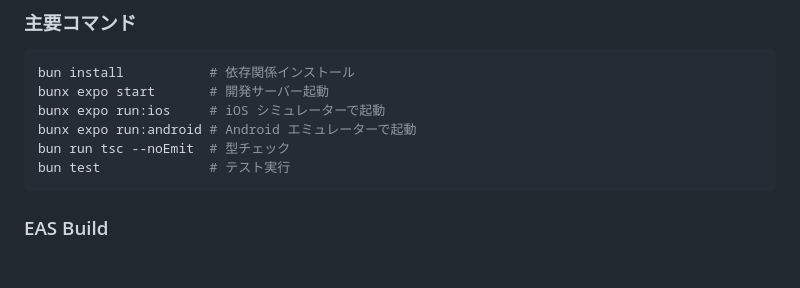
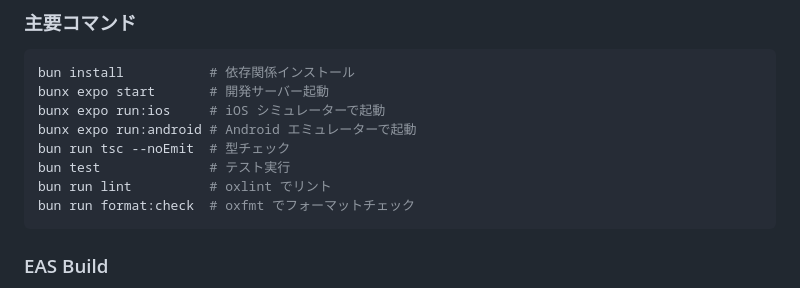
Before and after one commit to dashi296/shyface, a Markdown page: CLAUDE.md, the part around the change. GitHub-like rendering; blank space fills up the shorter version.

````diff
--- a/CLAUDE.md
+++ b/CLAUDE.md
@@ -384,6 +384,8 @@ bunx expo run:ios     # iOS シミュレーターで起動
 bunx expo run:android # Android エミュレーターで起動
 bun run tsc --noEmit  # 型チェック
 bun test              # テスト実行
+bun run lint          # oxlint でリント
+bun run format:check  # oxfmt でフォーマットチェック
 ```
 
 ### EAS Build
````
Also changed, not shown: TASKS.md (+28 -0 lines).
